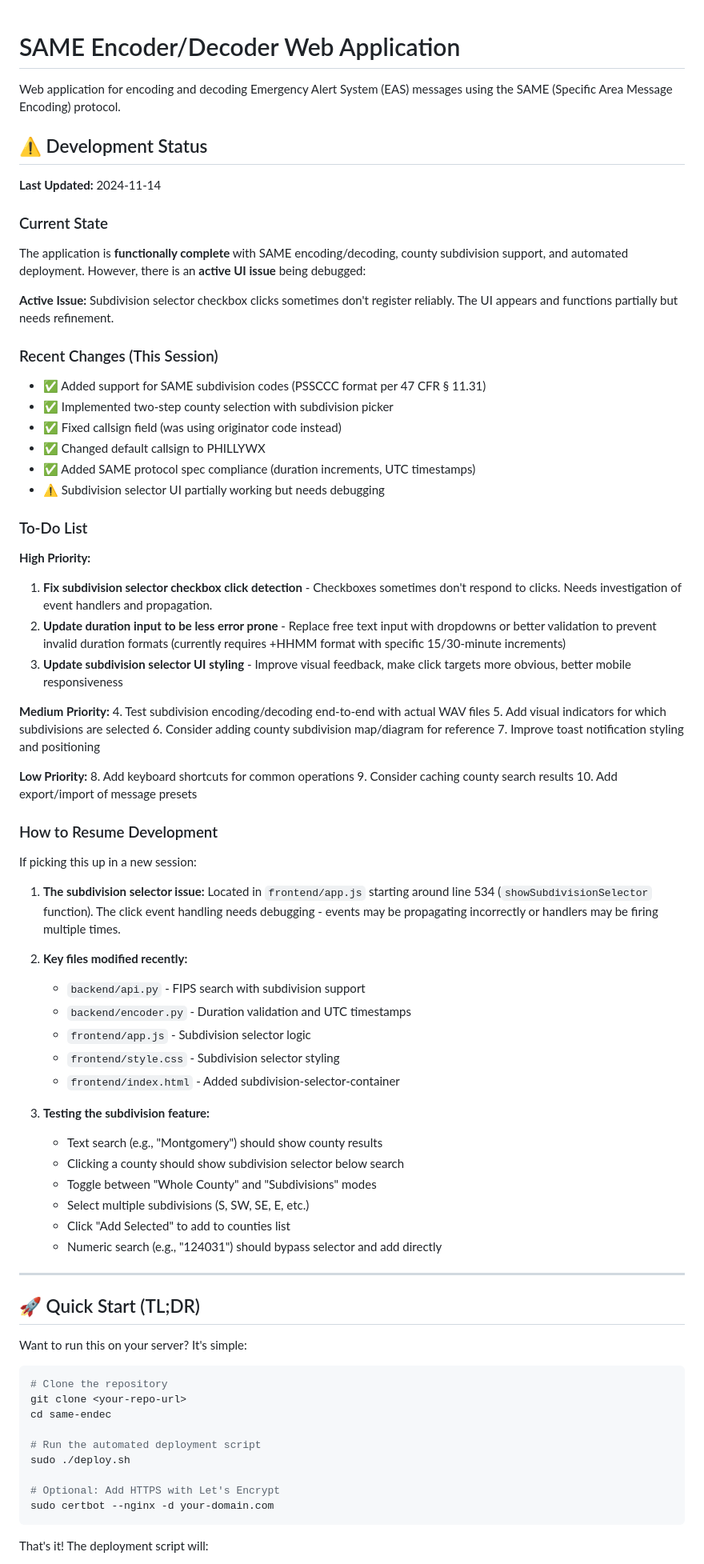
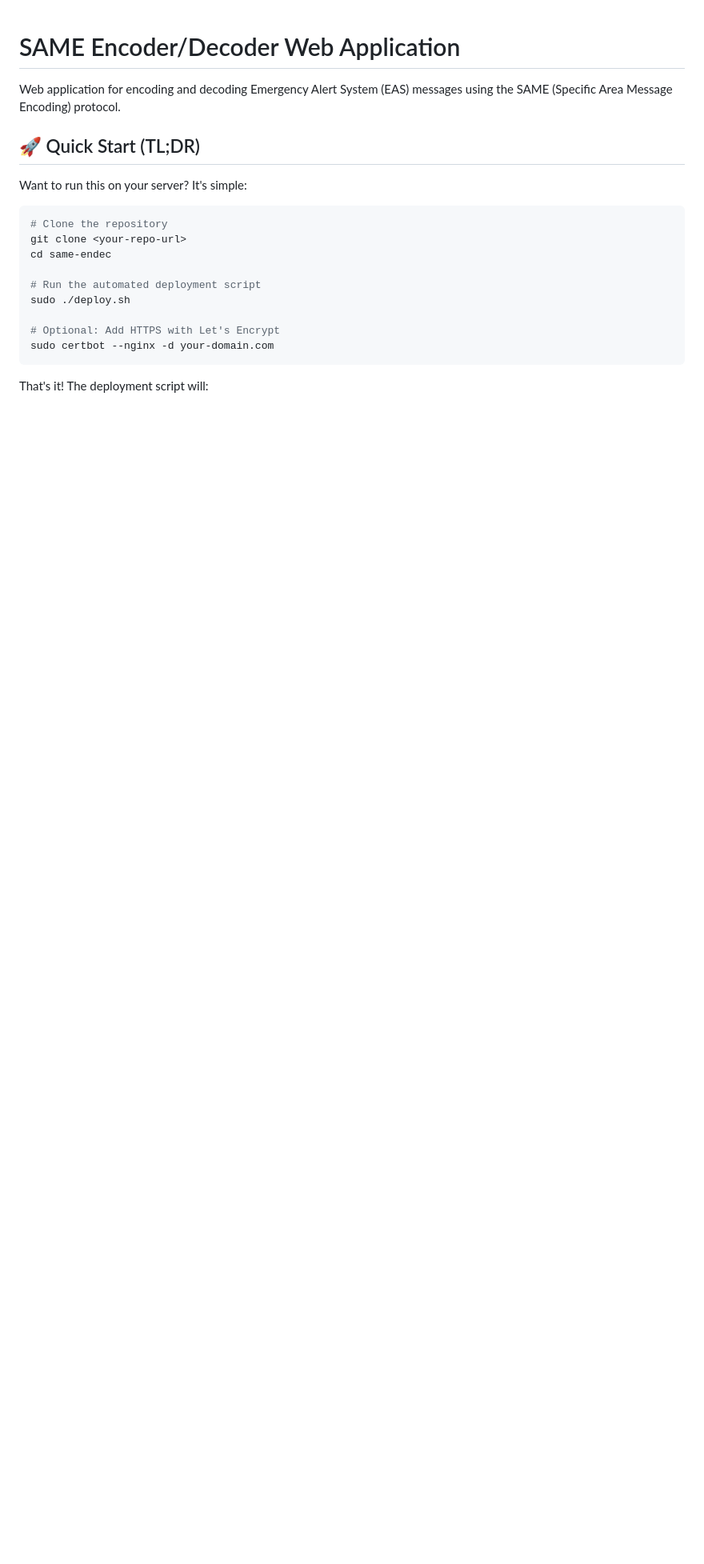
Before and after one commit to jcheshire/same-endec, a Markdown page: README.md, the part around one of its changes. Shown at 80% size. Drawn GitHub-style; blank space fills up the shorter version.

```diff
--- a/README.md
+++ b/README.md
@@ -1,64 +1,6 @@
 # SAME Encoder/Decoder Web Application
 
 Web application for encoding and decoding Emergency Alert System (EAS) messages using the SAME (Specific Area Message Encoding) protocol.
-
-## ⚠️ Development Status
-
-**Last Updated:** 2024-11-14
-
-### Current State
-The application is **functionally complete** with SAME encoding/decoding, county subdivision support, and automated deployment. However, there is an **active UI issue** being debugged:
-
-**Active Issue:** Subdivision selector checkbox clicks sometimes don't register reliably. The UI appears and functions partially but needs refinement.
-
-### Recent Changes (This Session)
-- ✅ Added support for SAME subdivision codes (PSSCCC format per 47 CFR § 11.31)
-- ✅ Implemented two-step county selection with subdivision picker
-- ✅ Fixed callsign field (was using originator code instead)
-- ✅ Changed default callsign to PHILLYWX
-- ✅ Added SAME protocol spec compliance (duration increments, UTC timestamps)
-- ⚠️ Subdivision selector UI partially working but needs debugging
-
-### To-Do List
-
-**High Priority:**
-1. **Fix subdivision selector checkbox click detection** - Checkboxes sometimes don't respond to clicks. Needs investigation of event handlers and propagation.
-2. **Update duration input to be less error prone** - Replace free text input with dropdowns or better validation to prevent invalid duration formats (currently requires +HHMM format with specific 15/30-minute increments)
-3. **Update subdivision selector UI styling** - Improve visual feedback, make click targets more obvious, better mobile responsiveness
-
-**Medium Priority:**
-4. Test subdivision encoding/decoding end-to-end with actual WAV files
-5. Add visual indicators for which subdivisions are selected
-6. Consider adding county subdivision map/diagram for reference
-7. Improve toast notification styling and positioning
-
-**Low Priority:**
-8. Add keyboard shortcuts for common operations
-9. Consider caching county search results
-10. Add export/import of message presets
-
-### How to Resume Development
-
-If picking this up in a new session:
-
-1. **The subdivision selector issue:** Located in `frontend/app.js` starting around line 534 (`showSubdivisionSelector` function). The click event handling needs debugging - events may be propagating incorrectly or handlers may be firing multiple times.
-
-2. **Key files modified recently:**
-   - `backend/api.py` - FIPS search with subdivision support
-   - `backend/encoder.py` - Duration validation and UTC timestamps
-   - `frontend/app.js` - Subdivision selector logic
-   - `frontend/style.css` - Subdivision selector styling
-   - `frontend/index.html` - Added subdivision-selector-container
-
-3. **Testing the subdivision feature:**
-   - Text search (e.g., "Montgomery") should show county results
-   - Clicking a county should show subdivision selector below search
-   - Toggle between "Whole County" and "Subdivisions" modes
-   - Select multiple subdivisions (S, SW, SE, E, etc.)
-   - Click "Add Selected" to add to counties list
-   - Numeric search (e.g., "124031") should bypass selector and add directly
-
----
 
 ## 🚀 Quick Start (TL;DR)
 
```
Also changed, not shown: other parts of README.md (+59 -0 lines).
